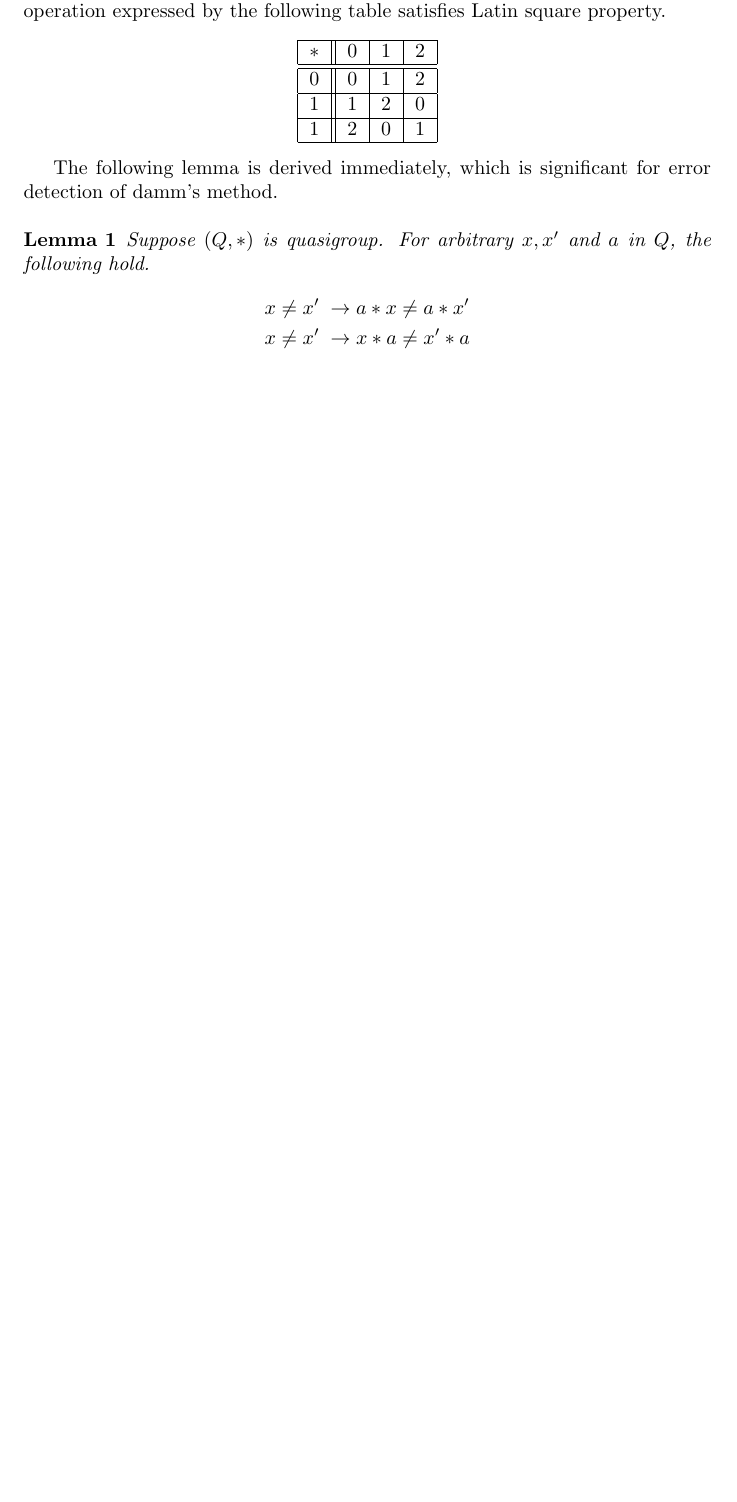
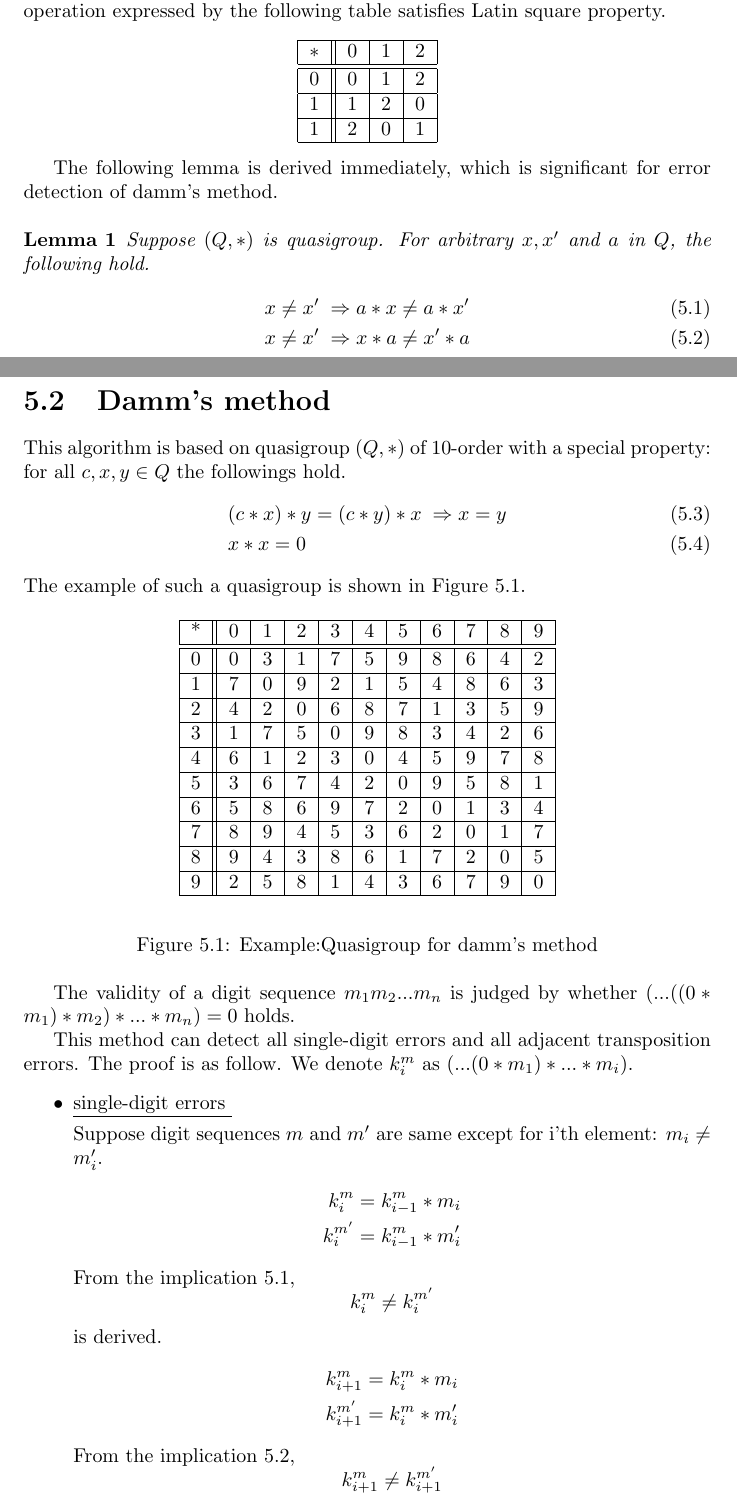
Before and after one commit to tranvansang/crypto-report, a LaTeX document (report.tex, which reads 5-dammMethod.tex): part of page 9 of 10 before the commit and two parts of pages 9 and 10 of 12 after it, the two joined at a grey line, cut so that both start at the same text, the shorter picture padded with empty space. Compiled offline with pdfLaTeX.

Commit message:
damm's method

```diff
--- a/5-dammMethod.tex
+++ b/5-dammMethod.tex
@@ -40,8 +40,78 @@ damm's method.
 \begin{lemma}
  Suppose $(Q,*)$ is quasigroup.
  For arbitrary $x,x'$ and $a$ in $Q$, the following hold.
-\begin{align*}
- x \neq x'\; \rightarrow a*x \neq a*x' \\
- x \neq x'\; \rightarrow x*a \neq x'*a
- \end{align*}
+\begin{align}
+ x \neq x'\; \Rightarrow a*x \neq a*x' \label{eq:lem1}\\
+ x \neq x'\; \Rightarrow x*a \neq x'*a \label{eq:lem2}
+ \end{align}
 \end{lemma}
+
+
+
+\section{Damm's method}
+
+This algorithm is based on quasigroup $(Q,*)$
+of 10-order with a special property:
+for all $c,x,y \in Q$ the followings hold.
+\begin{align}
+ &(c*x)*y = (c*y)*x \;\Rightarrow x = y \label{eq:antiSym1}\\
+&x*x = 0
+\end{align}
+The example of such a quasigroup is shown in Figure~\ref{fig:10digitsQuasi}.
+
+\begin{figure}[htb]
+ \begin{center}
+\begin{tabular}{| l || l | l | l | l | l | l | l | l | l | l |}
+ \hline
+* & 0 & 1 & 2 & 3 & 4 & 5 & 6 & 7 & 8 & 9\\
+\hline\hline
+0 & 0 & 3 & 1 & 7 & 5 & 9 & 8 & 6 & 4 & 2\\
+\hline
+1 & 7 & 0 & 9 & 2 & 1 & 5 & 4 & 8 & 6 & 3\\
+\hline
+2 & 4 & 2 & 0 & 6 & 8 & 7 & 1 & 3 & 5 & 9\\
+\hline
+3 & 1 & 7 & 5 & 0 & 9 & 8 & 3 & 4 & 2 & 6\\
+\hline
+4 & 6 & 1 & 2 & 3 & 0 & 4 & 5 & 9 & 7 & 8\\
+\hline
+5 & 3 & 6 & 7 & 4 & 2 & 0 & 9 & 5 & 8 & 1\\
+\hline
+6 & 5 & 8 & 6 & 9 & 7 & 2 & 0 & 1 & 3 & 4\\
+\hline
+7 & 8 & 9 & 4 & 5 & 3 & 6 & 2 & 0 & 1 & 7\\
+\hline
+8 & 9 & 4 & 3 & 8 & 6 & 1 & 7 & 2 & 0 & 5\\
+\hline
+9 & 2 & 5 & 8 & 1 & 4 & 3 & 6 & 7 & 9 & 0\\
+\hline
+\end{tabular}
+ \end{center}
+\caption{Example:Quasigroup for damm's method}
+\label{fig:10digitsQuasi}
+\end{figure}
+The validity of a digit sequence $m_1 m_2 ... m_n$ is judged by whether
+$(...((0*m_1)*m_2)*...*m_n) = 0 $ holds.
+
+This method can detect all single-digit
+ errors and all adjacent transposition errors.
+The proof is as follow.
+We denote $k_i^{m}$ as $(...(0*m_1)*...*m_i)$.
+\begin{itemize}
+ \item \underline{single-digit errors }
+
+       Suppose digit sequences $m$ and $m'$ are same except for i'th element:
+       $m_i \neq m'_i$.
+       \begin{align*}
+	k_i^{m} &= k_{i-1}^{m} * m_i \\
+	k_i^{m'} &= k_{i-1}^{m} * m'_i
+       \end{align*}
+       From the implication~\ref{eq:lem1},
+       $$k_i^{m} \neq k_i^{m'}$$
+       is derived.
+       \begin{align*}
+	k_{i+1}^{m} &= k_i^{m} * m_i \\
+	k_{i+1}^{m'} &= k_i^{m} * m'_i
+       \end{align*}
+       From the implication~\ref{eq:lem2},
+       $$k_{i+1}^{m} \neq k_{i+1}^{m'}$$
```
Also changed, not shown: report.pdf, 5-dammMethod.tex (18 more changed lines).
